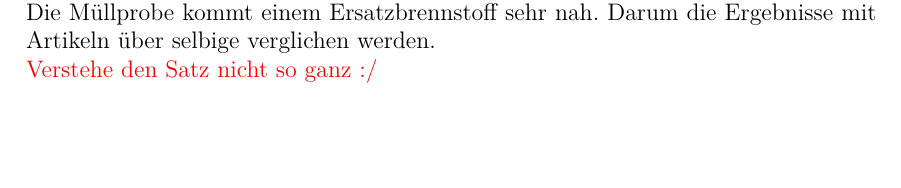
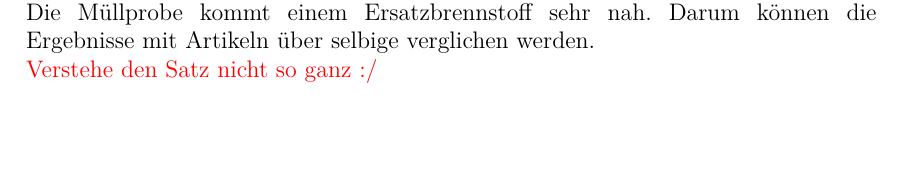
Before and after one commit to daroletibuza/Umwelttechnik-Abfall, a LaTeX thesis (00_V1Abfall.tex, which reads 07_diskussion.tex): part of page 19 of 26, cut so that both start at the same text. Compiled offline with pdfLaTeX.

Commit message:
Auto stash before merge of "master" and "origin/master"

```diff
--- a/07_diskussion.tex
+++ b/07_diskussion.tex
@@ -48,7 +48,7 @@ Gegenüber anderer Untersuchungen ist der in diesem Versuch ermittelte Kohlensto
 
 \textcolor{red}{Auf was genau in der Quelle beziehst du dich ? Seitenzahl, Tabelle oder so}.
 
-Die Müllprobe kommt einem Ersatzbrennstoff sehr nah. Darum die Ergebnisse mit Artikeln über selbige verglichen werden.
+Die Müllprobe kommt einem Ersatzbrennstoff sehr nah. Darum können die Ergebnisse mit Artikeln über selbige verglichen werden.
 
 \textcolor{red}{Verstehe den Satz nicht so ganz :/} \\
 
```
